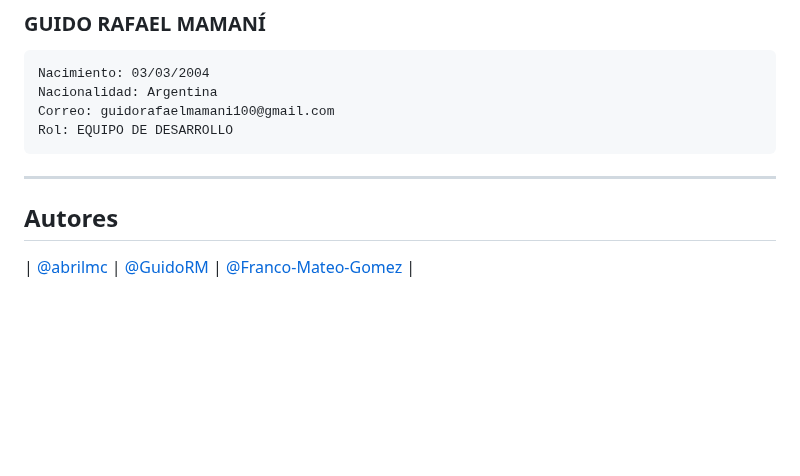
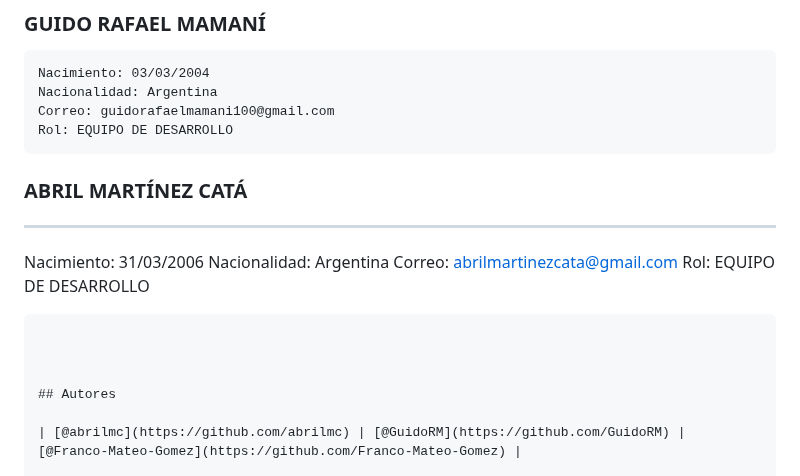
Before and after one commit to Franco-Mateo-Gomez/grupo_6_sonata, a Markdown page: README.md, the part around the change. Rendered like a GitHub page; blank space fills up the shorter version.

```diff
--- a/README.md
+++ b/README.md
@@ -91,8 +91,16 @@ Nacionalidad: Argentina
 Correo: guidorafaelmamani100@gmail.com
 Rol: EQUIPO DE DESARROLLO
 ~~~
+### **ABRIL MARTÍNEZ CATÁ**
 
 ---
+Nacimiento: 31/03/2006
+Nacionalidad: Argentina
+Correo: abrilmartinezcata@gmail.com
+Rol: EQUIPO DE DESARROLLO
+~~~
+
+
 
 ## Autores
 
```
